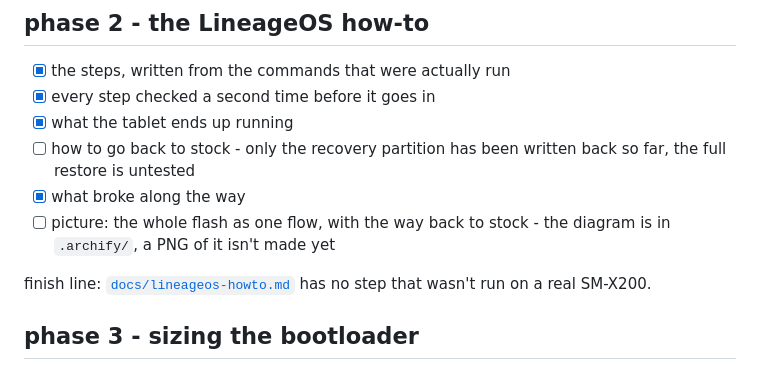
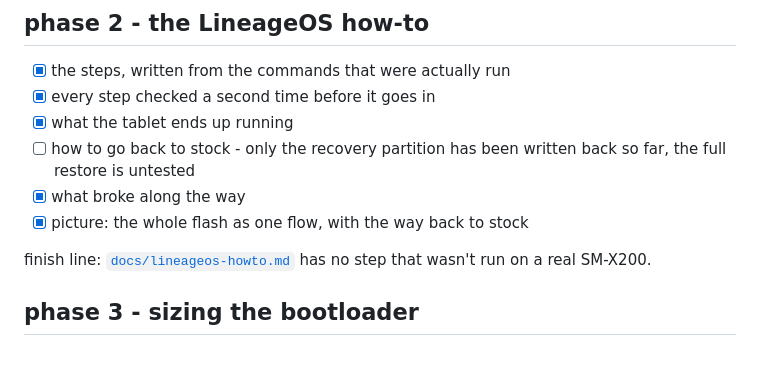
Before and after one commit to CassieFox23/tab-a8-firmware, a Markdown page: ROADMAP.md, the part around the change. GitHub-like rendering.

```diff
--- a/ROADMAP.md
+++ b/ROADMAP.md
@@ -32,7 +32,7 @@ finish line: those rows of [`A8-vs-A10e.md`](A8-vs-A10e.md) are filled, each wit
 - [x] what the tablet ends up running
 - [ ] how to go back to stock - only the recovery partition has been written back so far, the full restore is untested
 - [x] what broke along the way
-- [ ] picture: the whole flash as one flow, with the way back to stock - the diagram is in `.archify/`, a PNG of it isn't made yet
+- [x] picture: the whole flash as one flow, with the way back to stock
 
 finish line: [`docs/lineageos-howto.md`](docs/lineageos-howto.md) has no step that wasn't run on a real SM-X200.
 
```
Also changed, not shown: README.md (+2 -2 lines), docs/lineageos-howto.md (+6 -0 lines), figures/flash-flow.png (added), 2 other files.
